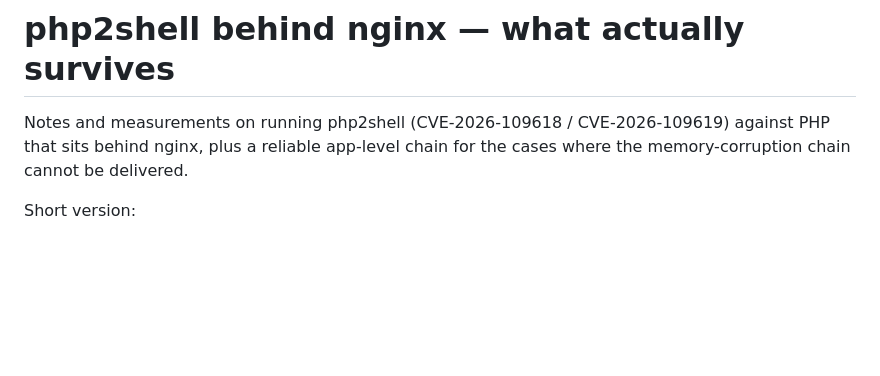
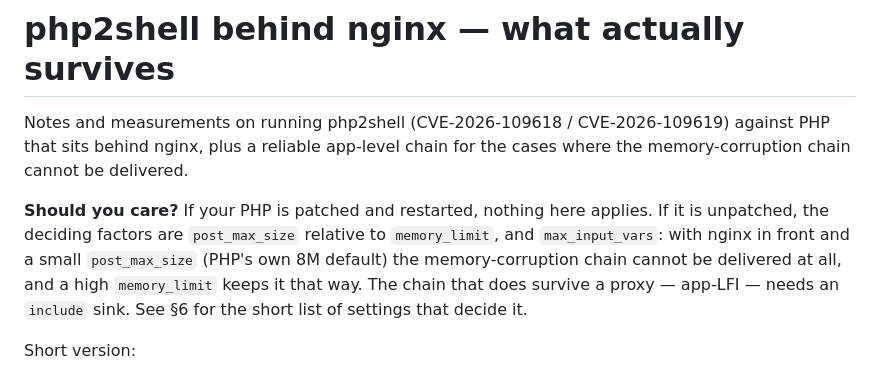
Before and after one commit to MrPrinceRawat/php2shell-behind-nginx, a Markdown page: WRITEUP.md, the part around the change. Rendered like a GitHub page; blank space fills up the shorter version.

Commit message:
writeup: triage block at the top

```diff
--- a/WRITEUP.md
+++ b/WRITEUP.md
@@ -3,6 +3,14 @@
 Notes and measurements on running php2shell (CVE-2026-109618 / CVE-2026-109619)
 against PHP that sits behind nginx, plus a reliable app-level chain for the cases
 where the memory-corruption chain cannot be delivered.
+
+**Should you care?** If your PHP is patched and restarted, nothing here applies.
+If it is unpatched, the deciding factors are `post_max_size` relative to
+`memory_limit`, and `max_input_vars`: with nginx in front and a small
+`post_max_size` (PHP's own 8M default) the memory-corruption chain cannot be
+delivered at all, and a high `memory_limit` keeps it that way. The chain that does
+survive a proxy — app-LFI — needs an `include` sink. See §6 for the short list of
+settings that decide it.
 
 Short version:
 
```
